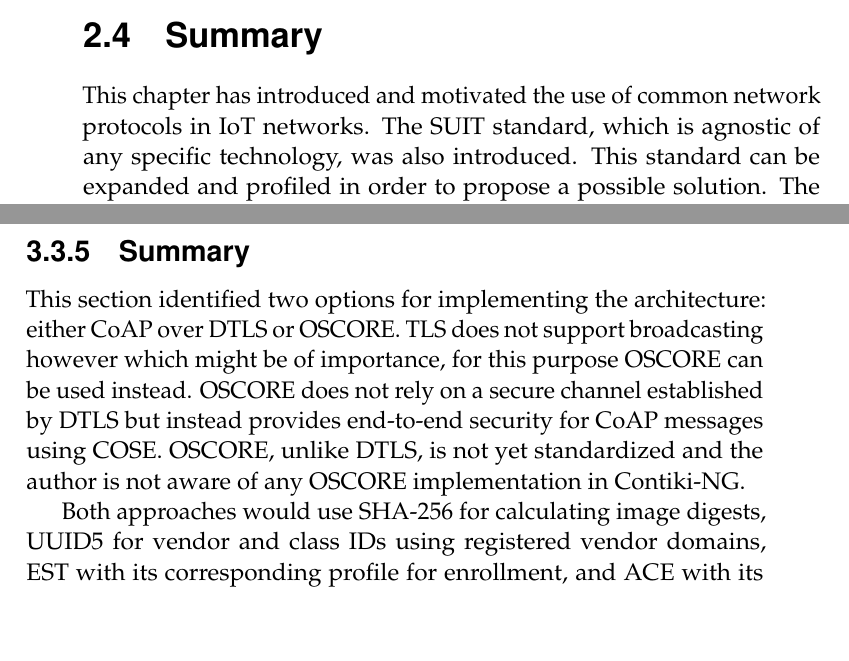
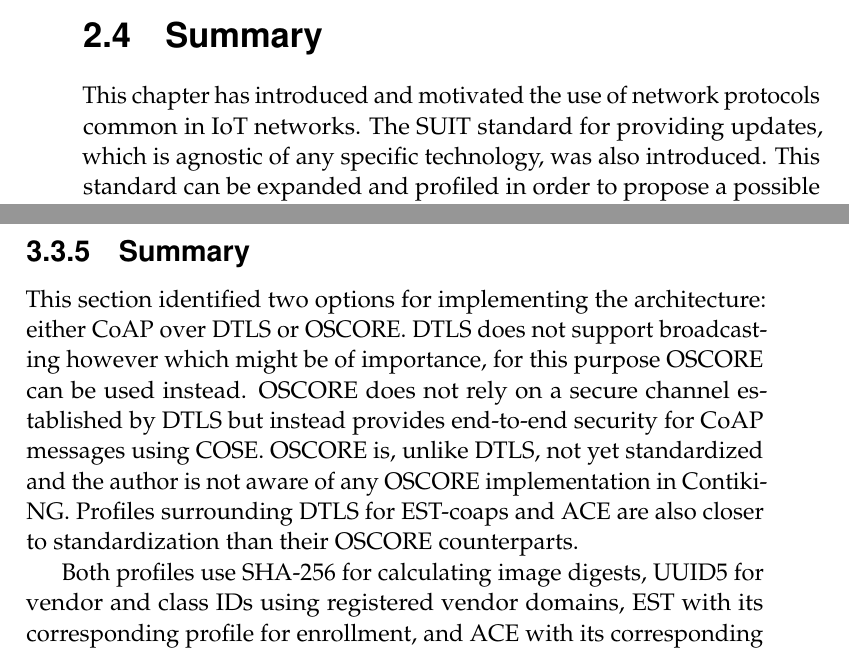
Before and after one commit to SimonCarlson/thesis, a LaTeX thesis (transcript/0-thesis.tex, which reads transcript/2-background.tex, transcript/3-3-profiles.tex): two parts of pages 29 and 56 of 63, joined at a grey line, cut so that both start at the same text, the shorter picture padded with empty space. Compiled offline with pdfLaTeX.

Commit message:
Small fixes to introductions and summaries of chapters/major sections

```diff
--- a/transcript/2-background.tex
+++ b/transcript/2-background.tex
@@ -550,7 +550,7 @@ the 2.4 GHz band and SHA2 and RSA hardware acceleration \parencite{firefly-datas
 
 \section{Summary}
 \label{sec:2-summary}
-This chapter has introduced and motivated the use of common network protocols in IoT
-networks. The SUIT standard, which is agnostic of any specific technology, was also
-introduced. This standard can be expanded and profiled in order to propose a possible
-solution. The thesis will develop a prototype of such a solution using the Contiki-NG
+This chapter has introduced and motivated the use of network protocols common in IoT
+networks. The SUIT standard for providing updates, which is agnostic of any specific
+technology, was also introduced. This standard can be expanded and profiled in order to
+propose a possible solution. The thesis will develop a prototype of such a solution using
--- a/transcript/3-3-profiles.tex
+++ b/transcript/3-3-profiles.tex
@@ -119,13 +119,13 @@ worth noting the incomplete status of the standard.
 \subsection{Summary}
 \label{sec:profiles-summary}
 This section identified two options for implementing the architecture: either CoAP over
-DTLS or OSCORE. TLS does not support broadcasting however which might be of importance,
+DTLS or OSCORE. DTLS does not support broadcasting however which might be of importance,
 for this purpose OSCORE can be used instead. OSCORE does not rely on a secure channel
 established by DTLS but instead provides end-to-end security for CoAP messages using COSE.
-OSCORE, unlike DTLS, is not yet standardized and the author is not aware of any OSCORE
-implementation in Contiki-NG.
+OSCORE is, unlike DTLS, not yet standardized and the author is not aware of any OSCORE
+implementation in Contiki-NG. Profiles surrounding DTLS for EST-coaps and ACE are also
+closer to standardization than their OSCORE counterparts.
 
-Both approaches would use SHA-256 for calculating image digests, UUID5 for vendor and
-class IDs using registered vendor domains, EST with its corresponding profile for
-enrollment, and ACE with its corresponding profile for authorization. Payloads are encoded
-and signed using CBOR and COSE for both approaches, ensuring integrity.
+Both profiles use SHA-256 for calculating image digests, UUID5 for vendor and class IDs
+using registered vendor domains, EST with its corresponding profile for enrollment, and
+ACE with its corresponding profile for authorization. Payloads are encoded and signed
```
Also changed, not shown: transcript/3-1-architecture.tex (+5 -4 lines), transcript/3-2-life-cycle.tex (+2 -2 lines), transcript/0-thesis.pdf, transcript/2-background.tex (20 more changed lines), transcript/3-3-profiles.tex (3 more changed lines).
